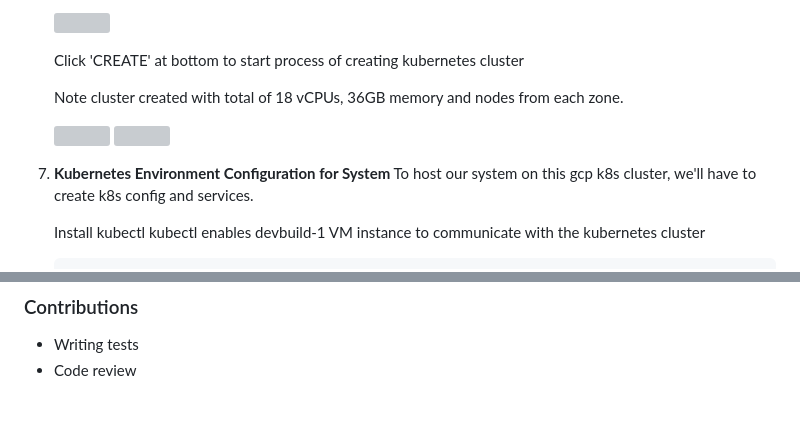
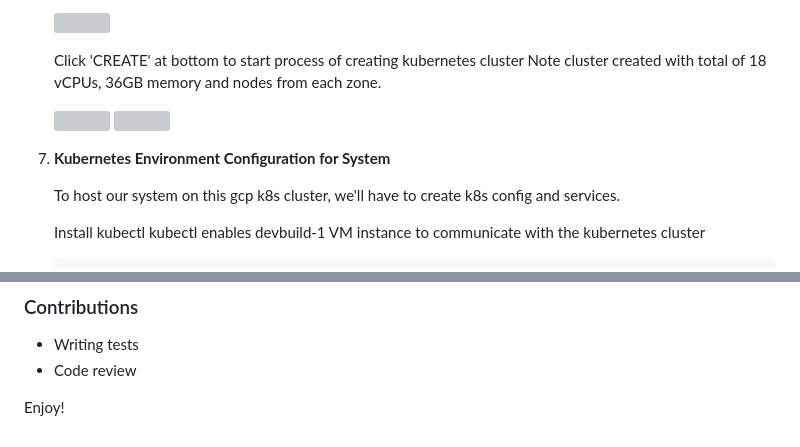
Before and after one commit to odennav/large-scale-system-microservices-gcp, a Markdown page: README.md, 2 parts joined by grey strips. Rendered like a GitHub page; blank space fills up the shorter version; grey boxes are pictures that could not be loaded.

```diff
--- a/README.md
+++ b/README.md
@@ -174,14 +177,17 @@ Deployment is on Kubernetes on GCP, enabling auto-scaling, high availability, an
 
    ![](https://github.com/odennav/large-scale-system-micros-gcp/blob/main/snip/deployment-snips/9.png)
 
+
    Click 'CREATE' at bottom to start process of creating kubernetes cluster
+   Note cluster created with total of 18 vCPUs, 36GB memory and nodes from each zone.
 
-   Note cluster created with total of 18 vCPUs, 36GB memory and nodes from each zone.
 
    ![](https://github.com/odennav/large-scale-system-micros-gcp/blob/main/snip/deployment-snips/11.png)
    ![](https://github.com/odennav/large-scale-system-micros-gcp/blob/main/snip/deployment-snips/10.png)
 
+
 7. **Kubernetes Environment Configuration for System**
+
    To host our system on this gcp k8s cluster, we'll have to create k8s config and services.
 
    Install kubectl
@@ -339,3 +348,5 @@ Special thanks to [Anurag Yadav](https://www.newtechways.com/).
 
 * Writing tests
 * Code review
+
+Enjoy!
```
Also changed, not shown: other parts of README.md (+7 -1 lines).
